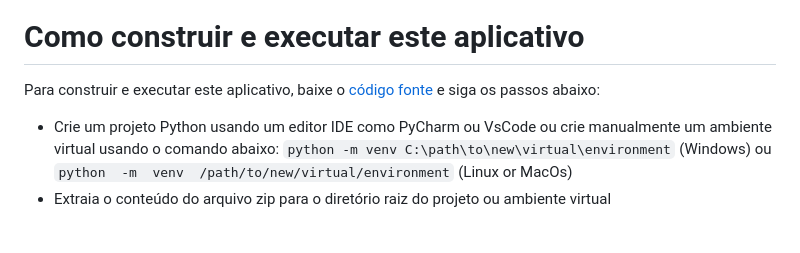
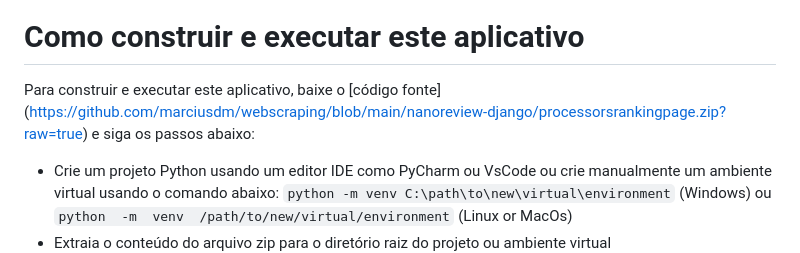
Before and after one commit to marciusdm/webscraping, a Markdown page: nanoreview-django/readme.md, the part around the change. GitHub-like rendering; blank space fills up the shorter version.

Commit message:
source code link on markdowns

```diff
--- a/nanoreview-django/readme.md
+++ b/nanoreview-django/readme.md
@@ -19,7 +19,8 @@ Ao clicar em um processador qualquer na coluna "Modelo" é aberta uma página qu
 ![Página de detalhes](https://raw.githubusercontent.com/marciusdm/webscraping/refs/heads/main/assets/nanoreview/Detalhes.png "Detalhes do processador")
 
 # Como construir e executar este aplicativo
-Para construir e executar este aplicativo, baixe o [código fonte](https://github.com/marciusdm/webscraping/blob/main/nanoreview-django/processorsrankingpage.zip) e siga os passos abaixo:
+Para construir e executar este aplicativo, baixe o [código fonte]
+(https://github.com/marciusdm/webscraping/blob/main/nanoreview-django/processorsrankingpage.zip?raw=true) e siga os passos abaixo:
 * Crie um projeto Python usando um editor IDE como PyCharm ou VsCode ou crie manualmente um ambiente virtual usando o comando abaixo:
  `python -m venv C:\path\to\new\virtual\environment` (Windows)
  ou
```
Also changed, not shown: nanoreview-django/readme_en.md (+1 -1 lines).
